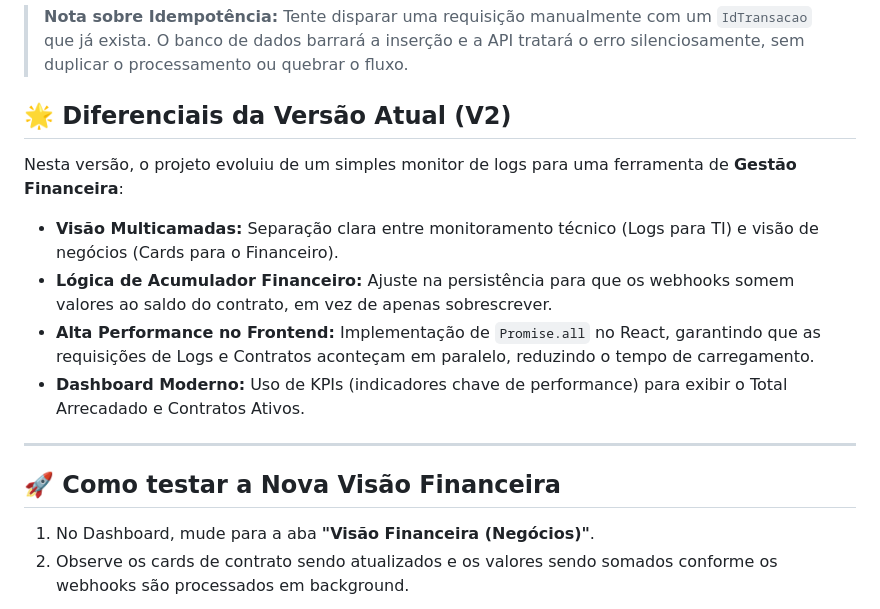
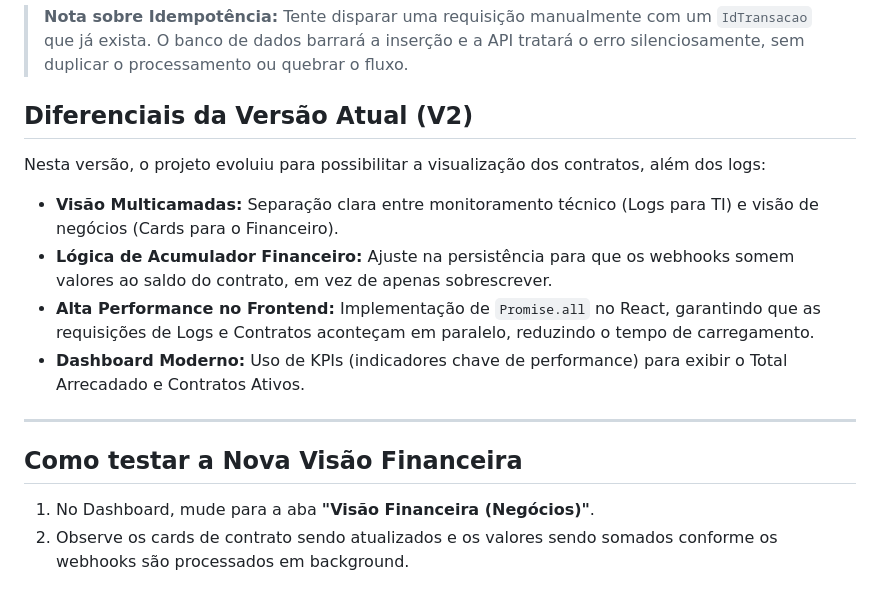
Before and after one commit to OseiasRDGS17/desafio-webhooks-idempotentes, a Markdown page: Readme.md, the part around the change. GitHub-like rendering.

```diff
--- a/Readme.md
+++ b/Readme.md
@@ -59,9 +59,9 @@ Para demonstrar o resultado da arquitetura, preparei um script de teste de carga
 
 > **Nota sobre Idempotência:** Tente disparar uma requisição manualmente com um `IdTransacao` que já exista. O banco de dados barrará a inserção e a API tratará o erro silenciosamente, sem duplicar o processamento ou quebrar o fluxo.
 
-## 🌟 Diferenciais da Versão Atual (V2)
+## Diferenciais da Versão Atual (V2)
 
-Nesta versão, o projeto evoluiu de um simples monitor de logs para uma ferramenta de **Gestão Financeira**:
+Nesta versão, o projeto evoluiu para possibilitar a visualização dos contratos, além dos logs:
 
 * **Visão Multicamadas:** Separação clara entre monitoramento técnico (Logs para TI) e visão de negócios (Cards para o Financeiro).
 * **Lógica de Acumulador Financeiro:** Ajuste na persistência para que os webhooks somem valores ao saldo do contrato, em vez de apenas sobrescrever.
@@ -70,7 +70,7 @@ Nesta versão, o projeto evoluiu de um simples monitor de logs para uma ferramen
 
 ---
 
-## 🚀 Como testar a Nova Visão Financeira
+## Como testar a Nova Visão Financeira
 
 1. No Dashboard, mude para a aba **"Visão Financeira (Negócios)"**.
 2. Observe os cards de contrato sendo atualizados e os valores sendo somados conforme os webhooks são processados em background.
```
